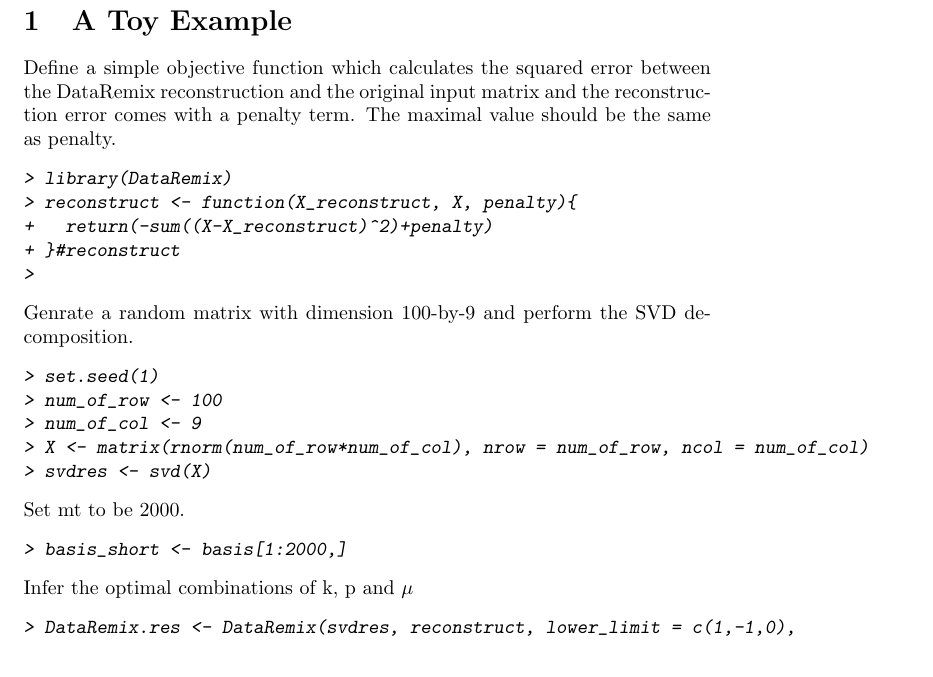
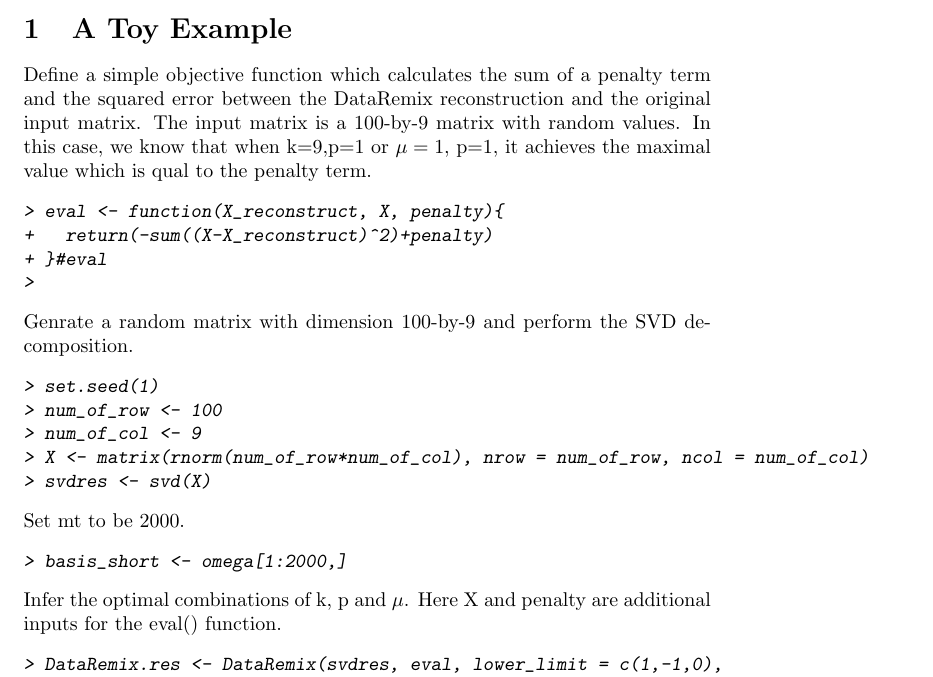
Before and after one commit to wgmao/DataRemix, a LaTeX document (vignettes/vignette.tex): part of page 1 of 2 before the commit and part of page 1 of 3 after it, cut so that both start at the same text. The pictures show the PDF file vignettes/vignette.pdf that the author committed with the source.

Commit message:
Add files via upload

```diff
--- a/vignettes/vignette.tex
+++ b/vignettes/vignette.tex
@@ -3,14 +3,19 @@
 \usepackage{Sweave}
 \begin{document}
 \input{vignette-concordance}
-\section{A Toy Example}
-Define a simple objective function which calculates the squared error between the DataRemix reconstruction and the original input matrix and the reconstruction error comes with a penalty term. The maximal value should be the same as penalty.
+
 \begin{Schunk}
 \begin{Sinput}
 > library(DataRemix)
-> reconstruct <- function(X_reconstruct, X, penalty){
+\end{Sinput}
+\end{Schunk}
+\section{A Toy Example}
+Define a simple objective function which calculates the sum of a penalty term and the squared error between the DataRemix reconstruction and the original input matrix. The input matrix is a 100-by-9 matrix with random values. In this case, we know that when k=9,p=1 or $\mu=1$, p=1, it achieves the maximal value which is qual to the penalty term.
+\begin{Schunk}
+\begin{Sinput}
+> eval <- function(X_reconstruct, X, penalty){
 +   return(-sum((X-X_reconstruct)^2)+penalty)
-+ }#reconstruct
++ }#eval
 >
 \end{Sinput}
 \end{Schunk}
@@ -27,13 +32,13 @@
 Set mt to be 2000.
 \begin{Schunk}
 \begin{Sinput}
-> basis_short <- basis[1:2000,]
+> basis_short <- omega[1:2000,]
 \end{Sinput}
 \end{Schunk}
-Infer the optimal combinations of k, p and $\mu$
+Infer the optimal combinations of k, p and $\mu$. Here X and penalty are additional inputs for the eval() function.
 \begin{Schunk}
 \begin{Sinput}
-> DataRemix.res <- DataRemix(svdres, reconstruct, lower_limit = c(1,-1,0),
+> DataRemix.res <- DataRemix(svdres, eval, lower_limit = c(1,-1,0),
 +                  upper_limit = c(length(svdres$d), 1,1), num_of_initialization = 5,
 +                  num_of_thompson = 50, basis = basis_short, xi = 0.1, full = T,
 +                  verbose = F, X = X, penalty = 100)
```
Also changed, not shown: vignettes/vignette-concordance.tex (+2 -2 lines), vignettes/vignette.pdf, 9 other files.
